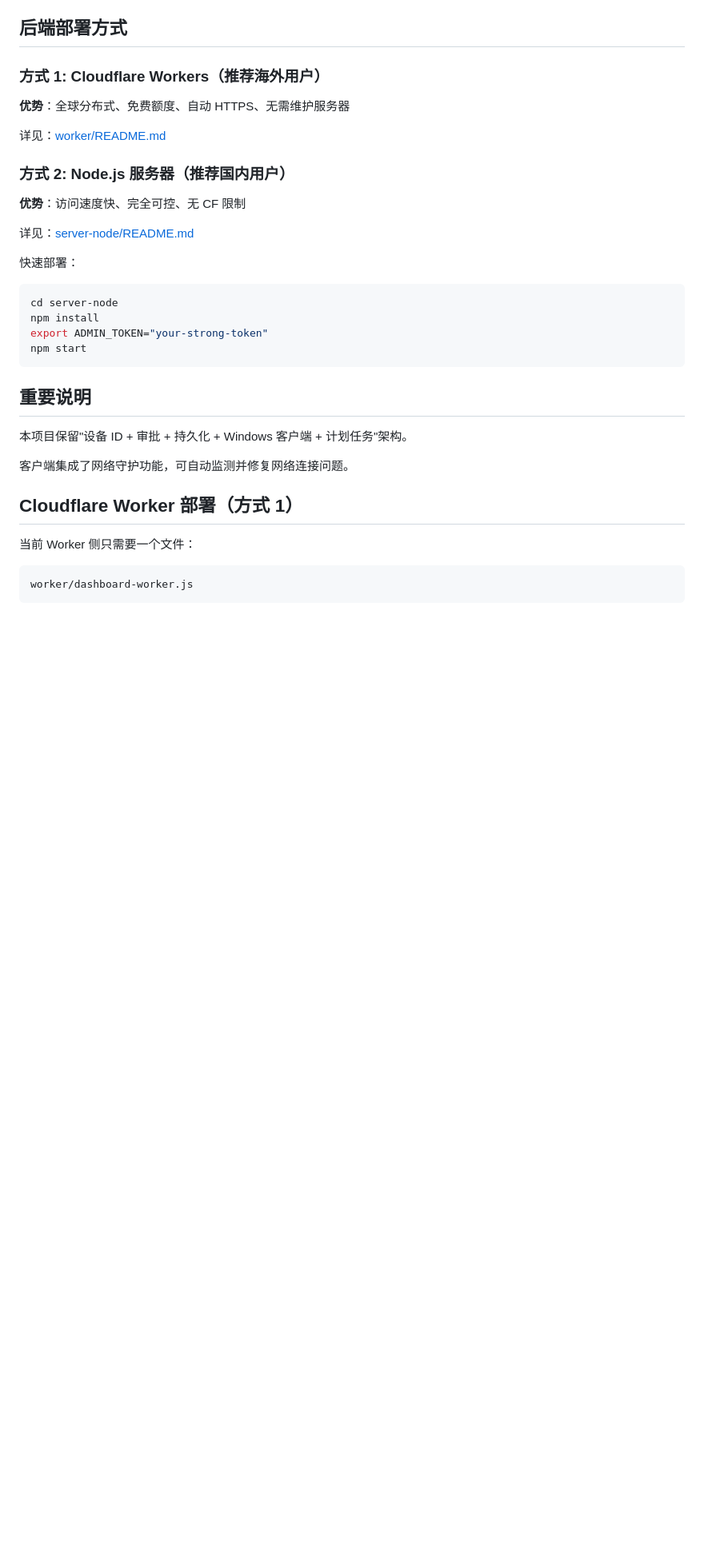
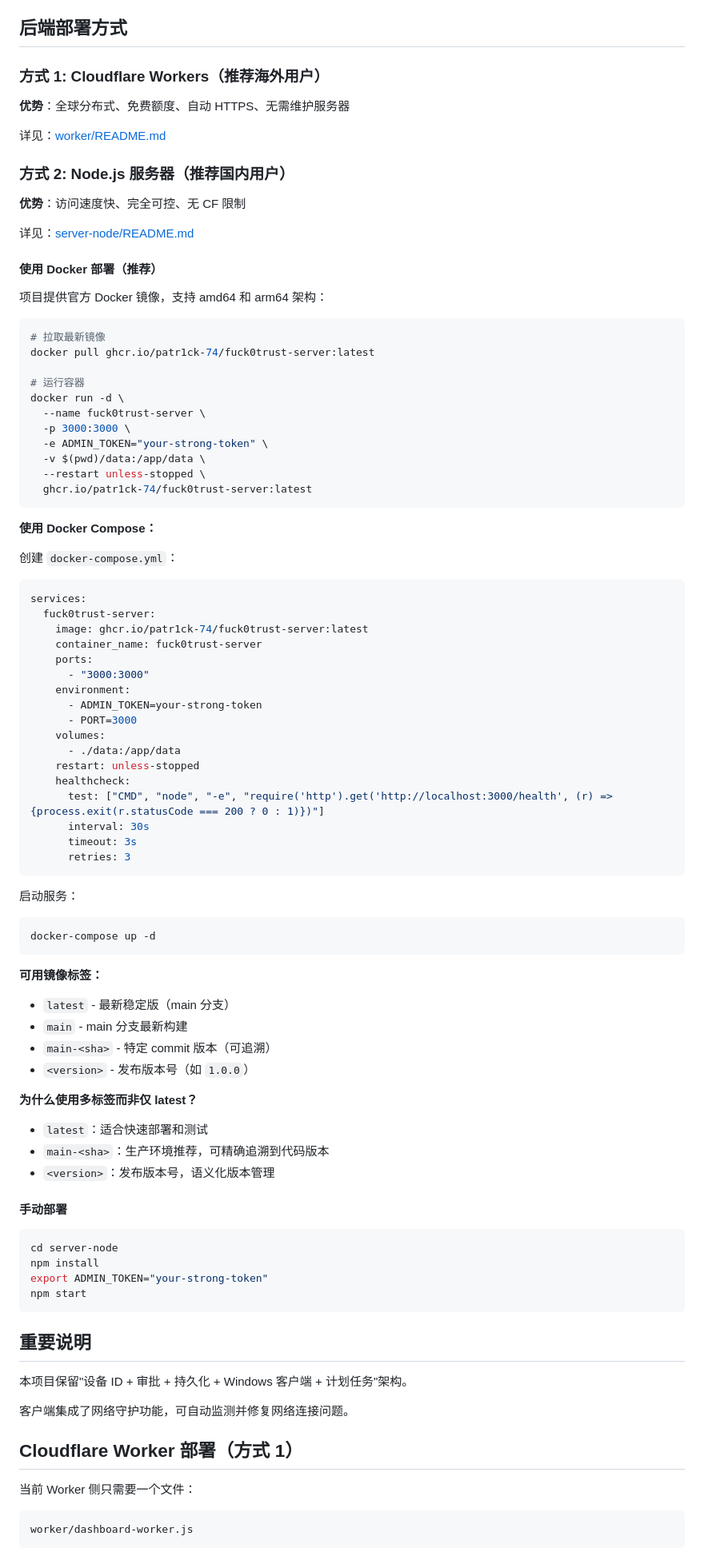
Before and after one commit to patr1ck-shaw/fuck0trust, a Markdown page: README.md, the part around the change. Shown at 80% size. GitHub-like rendering; blank space fills up the shorter version.

Commit message:
docs: 添加 Docker 部署完整说明和镜像标签策略
- 添加 Docker 单命令部署示例
- 添加 Docker Compose 配置模板
- 说明所有可用镜像标签（latest, main, main-<sha>, <version>）
- 解释多标签策略的优势和使用场景
- 保留手动部署方式作为备选

Co-Authored-By: Claude Opus 4.8 <noreply@anthropic.com>

````diff
--- a/README.md
+++ b/README.md
@@ -20,7 +20,68 @@ Fuck0Trust 是一个设备审批管理系统，支持多种后端部署方式：
 
 详见：[server-node/README.md](server-node/README.md)
 
-快速部署：
+#### 使用 Docker 部署（推荐）
+
+项目提供官方 Docker 镜像，支持 amd64 和 arm64 架构：
+
+```bash
+# 拉取最新镜像
+docker pull ghcr.io/patr1ck-74/fuck0trust-server:latest
+
+# 运行容器
+docker run -d \
+  --name fuck0trust-server \
+  -p 3000:3000 \
+  -e ADMIN_TOKEN="your-strong-token" \
+  -v $(pwd)/data:/app/data \
+  --restart unless-stopped \
+  ghcr.io/patr1ck-74/fuck0trust-server:latest
+```
+
+**使用 Docker Compose：**
+
+创建 `docker-compose.yml`：
+
+```yaml
+services:
+  fuck0trust-server:
+    image: ghcr.io/patr1ck-74/fuck0trust-server:latest
+    container_name: fuck0trust-server
+    ports:
+      - "3000:3000"
+    environment:
+      - ADMIN_TOKEN=your-strong-token
+      - PORT=3000
+    volumes:
+      - ./data:/app/data
+    restart: unless-stopped
+    healthcheck:
+      test: ["CMD", "node", "-e", "require('http').get('http://localhost:3000/health', (r) => {process.exit(r.statusCode === 200 ? 0 : 1)})"]
+      interval: 30s
+      timeout: 3s
+      retries: 3
+```
+
+启动服务：
+
+```bash
+docker-compose up -d
+```
+
+**可用镜像标签：**
+
+- `latest` - 最新稳定版（main 分支）
+- `main` - main 分支最新构建
+- `main-<sha>` - 特定 commit 版本（可追溯）
+- `<version>` - 发布版本号（如 `1.0.0`）
+
+**为什么使用多标签而非仅 latest？**
+
+- `latest`：适合快速部署和测试
+- `main-<sha>`：生产环境推荐，可精确追溯到代码版本
+- `<version>`：发布版本号，语义化版本管理
+
+#### 手动部署
 
 ```bash
 cd server-node
````
